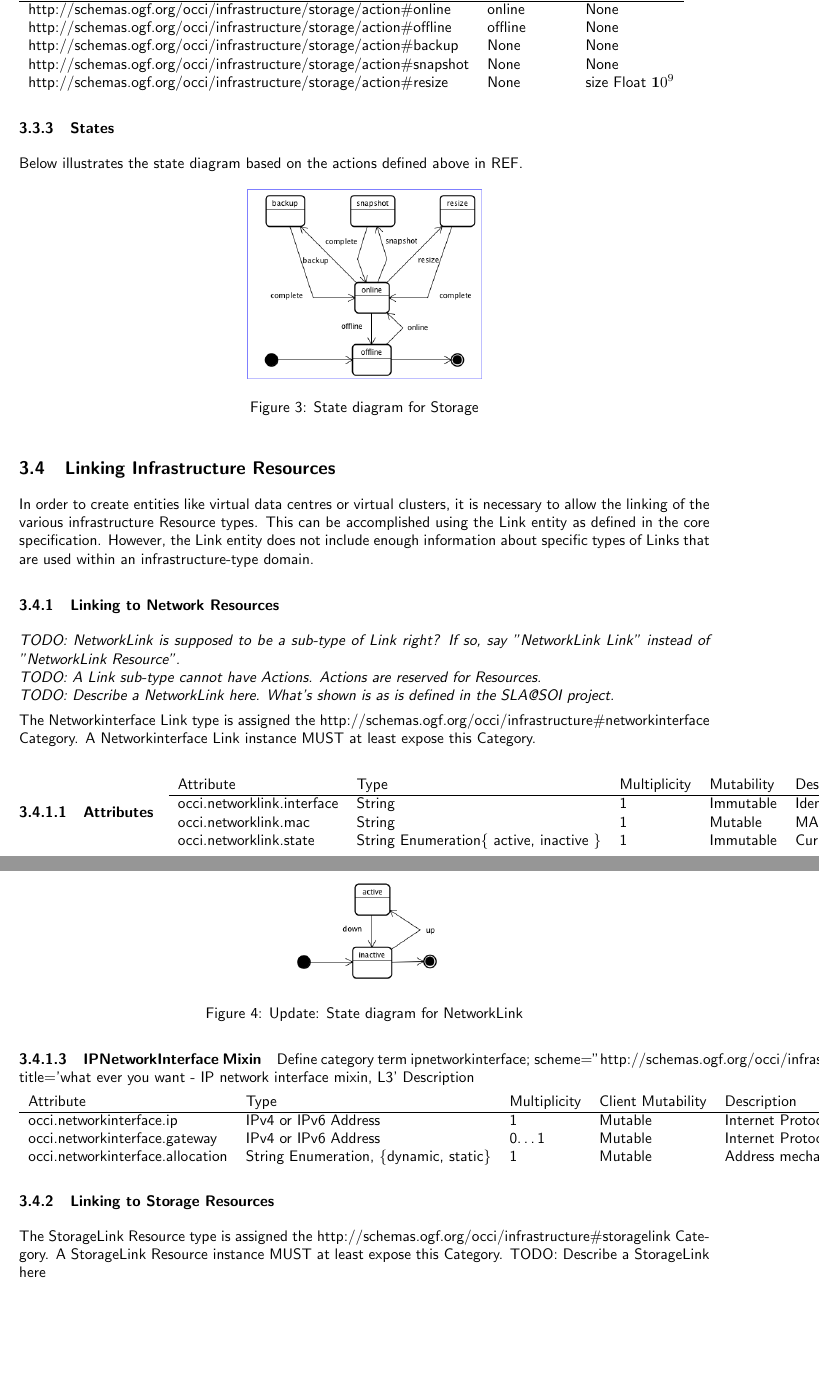
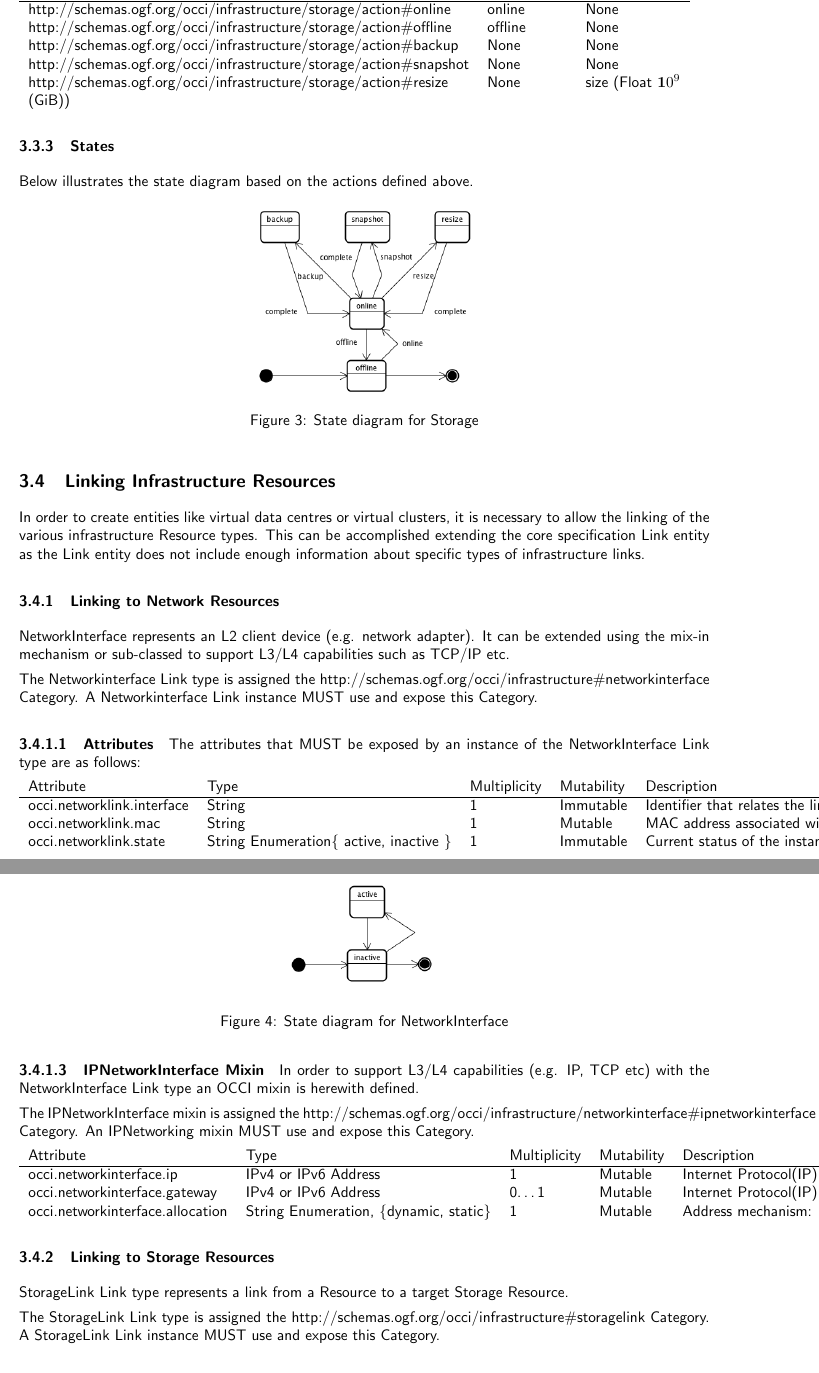
Before and after one commit to occiware/occi-wg, a LaTeX document (infrastructure.tex): two parts of pages 6 and 7 of 8, joined at a grey line, cut so that both start at the same text, the shorter picture padded with empty space. Compiled offline with pdfLaTeX.

Commit message:
changes to complete the infrastructure specification:     description of IPNetworking, NetworkInterface, IPNetworkingInterface     updated images     added source to state diagrams
git-svn-id: file://localhost/tmp/svn2git/occi-wg/svn/trunk@231 03f8628b-ed47-4a1f-bca9-bd5ac709a1f8

```diff
--- a/infrastructure.tex
+++ b/infrastructure.tex
@@ -238,11 +239,11 @@ http://schemas.ogf.org/occi/infrastructure/storage/action\#online & online & Non
 http://schemas.ogf.org/occi/infrastructure/storage/action\#offline & offline & None\\
 http://schemas.ogf.org/occi/infrastructure/storage/action\#backup & None & None\\
 http://schemas.ogf.org/occi/infrastructure/storage/action\#snapshot & None & None\\
-http://schemas.ogf.org/occi/infrastructure/storage/action\#resize & None & size Float  ${\mathbf 10}^9$\\
+http://schemas.ogf.org/occi/infrastructure/storage/action\#resize & None & size (Float  ${\mathbf 10}^9$\\ (GiB))
 \end{tabular}
 
 \subsubsection{States}
-Below illustrates the state diagram based on the actions defined above in REF.
+Below illustrates the state diagram based on the actions defined above.
 
 %\clearpage
 \begin{figure}[!h]
@@ -253,14 +254,15 @@ Below illustrates the state diagram based on the actions defined above in REF.
 \end{figure}
 
 \subsection{Linking Infrastructure Resources}
-In order to create entities like virtual data centres or virtual clusters, it is necessary to allow the linking of the various infrastructure Resource types. This can be accomplished using the Link entity as defined in the core specification. However, the Link entity does not include enough information about specific types of Links that are used within an infrastructure-type domain.
+In order to create entities like virtual data centres or virtual clusters, it is necessary to allow the linking of the various infrastructure Resource types. This can be accomplished extending the core specification Link entity as the Link entity does not include enough information about specific types of infrastructure links.
+
 \subsubsection{Linking to Network Resources}
-\textit{TODO: NetworkLink is supposed to be a sub-type of Link right? If so, say "NetworkLink Link" instead of "NetworkLink Resource".} \\
-\textit{TODO: A Link sub-type cannot have Actions. Actions are reserved for Resources.} \\
-\textit{TODO: Describe a NetworkLink here. What's shown is as is defined in the SLA@SOI project.}
+NetworkInterface represents an L2 client device (e.g. network adapter). It can be extended using the mix-in mechanism or sub-classed to support L3/L4 capabilities such as TCP/IP etc.
 
-The Networkinterface Link type is assigned the http://schemas.ogf.org/occi/infrastructure\#networkinterface Category. A Networkinterface Link instance MUST at least expose this Category.
+The Networkinterface Link type is assigned the http://schemas.ogf.org/occi/infrastructure\#networkinterface Category. A Networkinterface Link instance MUST use and expose this Category.
+
 \paragraph{Attributes}
+The attributes that MUST be exposed by an instance of the NetworkInterface Link type are as follows:
 
 \begin{tabular}{lllll}
 Attribute&Type&Multiplicity&Mutability&Description\\
@@ -269,11 +271,5 @@ occi.networklink.interface & String & 1 & Immutable & Identifier that relates th
 occi.networklink.mac & String & 1 & Mutable & MAC address associated with the link's device interface\\
 occi.networklink.state & String Enumeration\{ active, inactive \}& 1 & Immutable & Current status of the instance.\\
 \end{tabular}
-% \paragraph{Actions}
-% \begin{tabular}{lll}
-% Action&Target State&Parameters\\
-% \hline
-% http://schemas.ogf.org/occi/infrastructure/compute/action\#up & active & None\\
-% http://schemas.ogf.org/occi/infrastructure/compute/action\#down & inactive & None\\
-% \end{tabular}
+
 \paragraph{States}
@@ -280,26 +278,26 @@ occi.networklink.state & String Enumeration\{ active, inactive \}& 1 & Immutable
 \begin{figure}[!h]
 	\centering
-	\includegraphics[scale=0.4]{figs/network-state.png}
-	\caption{Update: State diagram for NetworkLink}
+	\includegraphics[scale=0.4]{figs/infra-link-state.png}
+	\caption{State diagram for NetworkInterface}
 	\label{fig:networklink_state}
 \end{figure}
 
 \paragraph{IPNetworkInterface Mixin}
+In order to support L3/L4 capabilities (e.g. IP, TCP etc) with the NetworkInterface Link type an OCCI mixin is herewith defined.
 
-Define category
-term ipnetworkinterface; scheme=''http://schemas.ogf.org/occi/infrastructure/networkinterface\#' title='what ever you want - IP network interface mixin, L3'
-Description
+The IPNetworkInterface mixin is assigned the http://schemas.ogf.org/occi/infrastructure/networkinterface\#ipnetworkinterface Category. An IPNetworking mixin MUST use and expose this Category.
 
 \begin{tabular}{lllll}
-Attribute&Type&Multiplicity&Client Mutability&Description\\
+Attribute&Type&Multiplicity&Mutability&Description\\
 \hline
 occi.networkinterface.ip & IPv4 or IPv6 Address & 1 & Mutable & Internet Protocol(IP) network address (e.g. 192.168.0.1/24, fc00::/7) of the link\\
 occi.networkinterface.gateway & IPv4 or IPv6 Address & 0\ldots1 & Mutable & Internet Protocol(IP) network address (e.g. 192.168.0.1/24, fc00::/7)\\
 occi.networkinterface.allocation & String Enumeration, \{dynamic, static\} & 1 & Mutable & Address mechanism: dynamic use the dynamic host configuration protocol, static uses user supplied static network configurations.\\
 \end{tabular}
 
+\subsubsection{Linking to Storage Resources}
+StorageLink Link type represents a link from a Resource to a target Storage Resource.
 
-\subsubsection{Linking to Storage Resources}
-The StorageLink Resource type is assigned the http://schemas.ogf.org/occi/infrastructure\#storagelink Category. A StorageLink Resource instance MUST at least expose this Category.
-TODO: Describe a StorageLink here
+The StorageLink Link type is assigned the  http://schemas.ogf.org/occi/infrastructure\#storagelink Category. A StorageLink Link instance MUST use and expose this Category.
+
 \paragraph{Attributes}
```
Also changed, not shown: figs/infra-link-state.png (added), figs/storage-state.png, infrastructure.tex (44 more changed lines), 1 other file.
